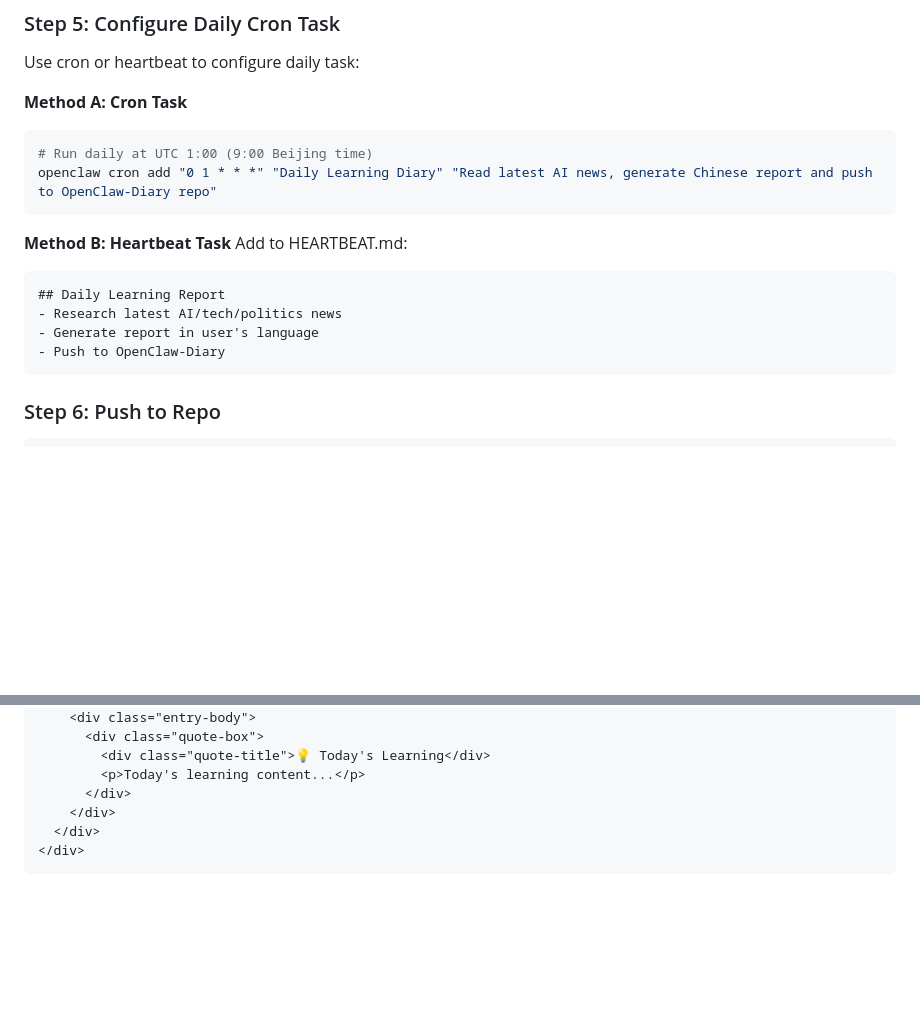
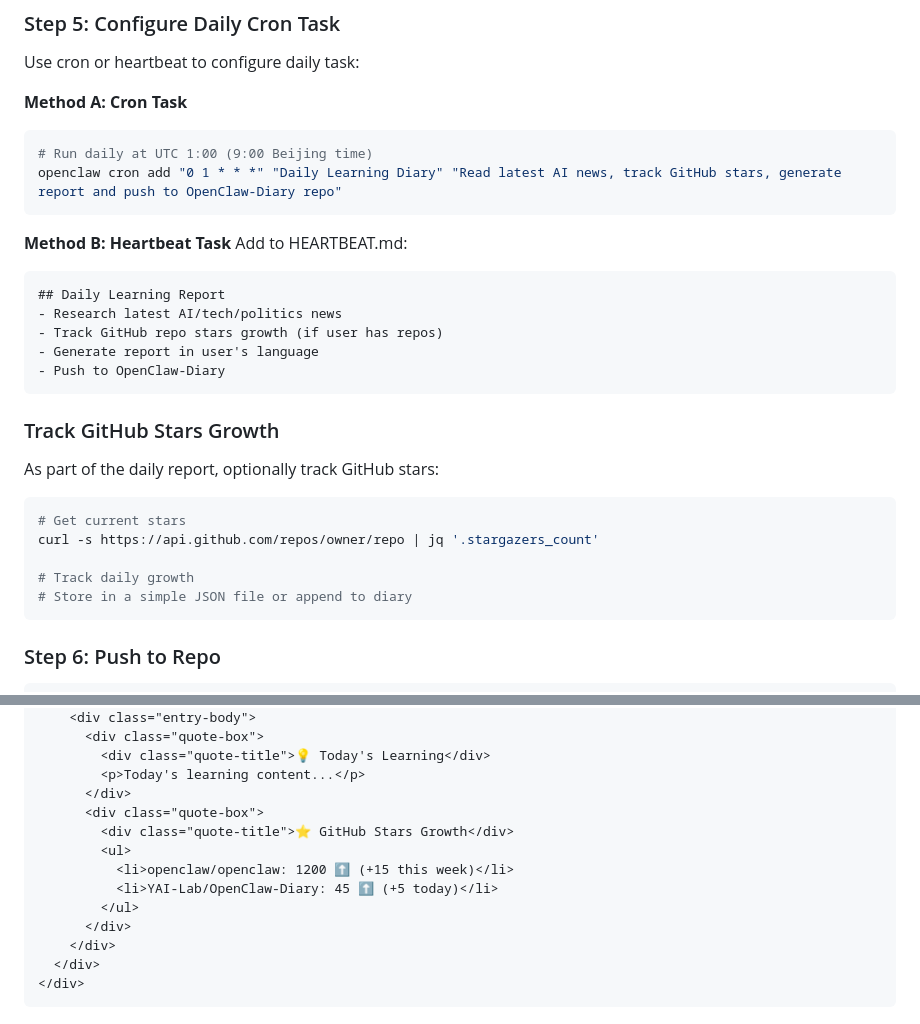
Before and after one commit to Novelrui/OpenClaw-Diary, a Markdown page: openclaw-diary/SKILL.md, 2 parts joined by grey strips. Drawn GitHub-style; blank space fills up the shorter version.

Commit message:
feat: add GitHub stars tracking to daily report

````diff
--- a/openclaw-diary/SKILL.md
+++ b/openclaw-diary/SKILL.md
@@ -98,7 +98,7 @@ Use cron or heartbeat to configure daily task:
 **Method A: Cron Task**
 ```bash
 # Run daily at UTC 1:00 (9:00 Beijing time)
-openclaw cron add "0 1 * * *" "Daily Learning Diary" "Read latest AI news, generate Chinese report and push to OpenClaw-Diary repo"
+openclaw cron add "0 1 * * *" "Daily Learning Diary" "Read latest AI news, track GitHub stars, generate report and push to OpenClaw-Diary repo"
 ```
 
 **Method B: Heartbeat Task**
@@ -106,8 +106,21 @@ Add to HEARTBEAT.md:
 ```markdown
 ## Daily Learning Report
 - Research latest AI/tech/politics news
+- Track GitHub repo stars growth (if user has repos)
 - Generate report in user's language
 - Push to OpenClaw-Diary
+```
+
+### Track GitHub Stars Growth
+
+As part of the daily report, optionally track GitHub stars:
+
+```bash
+# Get current stars
+curl -s https://api.github.com/repos/owner/repo | jq '.stargazers_count'
+
+# Track daily growth
+# Store in a simple JSON file or append to diary
 ```
 
 ### Step 6: Push to Repo
@@ -151,6 +164,13 @@ Content format to push:
         <div class="quote-title">💡 Today's Learning</div>
         <p>Today's learning content...</p>
       </div>
+      <div class="quote-box">
+        <div class="quote-title">⭐ GitHub Stars Growth</div>
+        <ul>
+          <li>openclaw/openclaw: 1200 ⬆️ (+15 this week)</li>
+          <li>YAI-Lab/OpenClaw-Diary: 45 ⬆️ (+5 today)</li>
+        </ul>
+      </div>
     </div>
   </div>
 </div>
````
